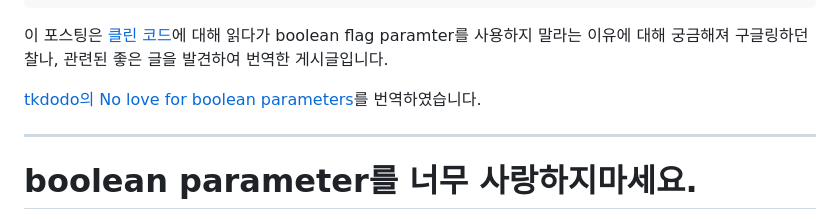
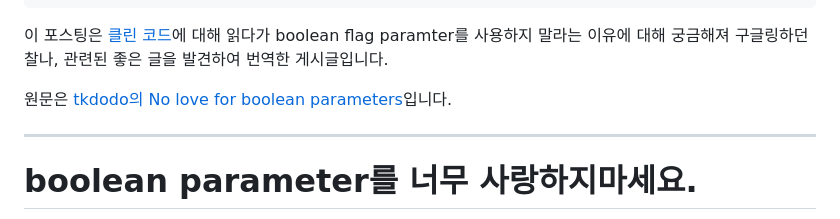
Before and after one commit to datoybi/blog, a Markdown page: contents/boolean-parameter.md, the part around the change printed below. GitHub-like rendering.

Commit message:
fix: 내용 수정

```diff
--- a/contents/boolean-parameter.md
+++ b/contents/boolean-parameter.md
@@ -8,7 +8,7 @@ thumbnail: './thumbnail/boolean-parameter.jpg'
 
 이 포스팅은 [클린 코드](https://github.com/qkraudghgh/clean-code-javascript-ko)에 대해 읽다가 boolean flag paramter를 사용하지 말라는 이유에 대해 궁금해져 구글링하던 찰나, 관련된 좋은 글을 발견하여 번역한 게시글입니다.
 
-[tkdodo의 No love for boolean parameters](https://tkdodo.eu/blog/no-love-for-boolean-parameters)를 번역하였습니다.
+원문은 [tkdodo의 No love for boolean parameters](https://tkdodo.eu/blog/no-love-for-boolean-parameters)입니다.
 
 ---
 
```
Also changed, not shown: other parts of contents/boolean-parameter.md (+2 -0 lines).
